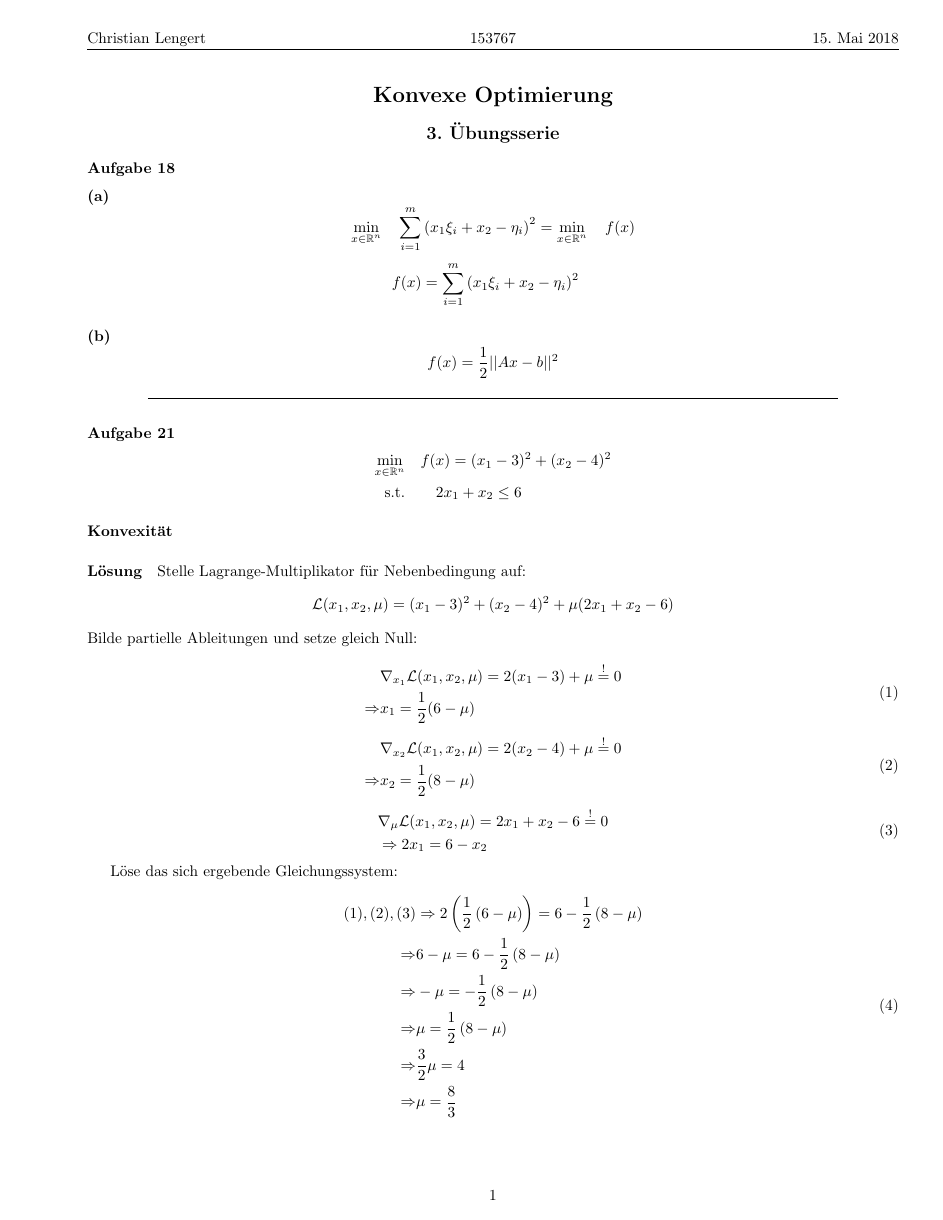
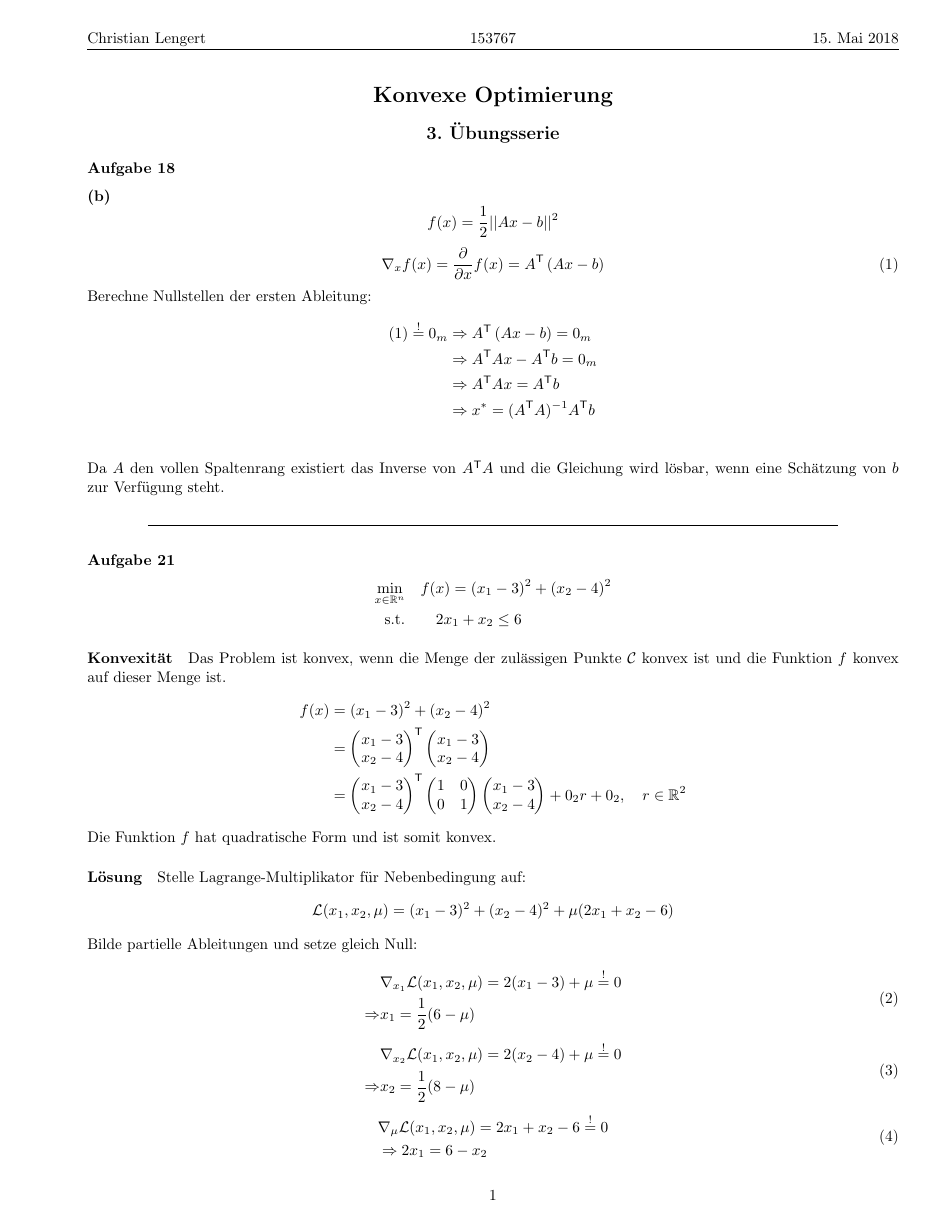
Before and after one commit to chrlen/fsuKonvexeOptimierung, a LaTeX document (u3/u3.tex): page 1 of 2. Compiled offline with pdfLaTeX.

Commit message:
u3 final

```diff
--- a/u3/u3.tex
+++ b/u3/u3.tex
@@ -24,30 +40,40 @@
 \begin{document}
 
 \begin{center}
-    \section*{Konvexe Optimierung}
-    \subsection*{3. Übungsserie}
+	\section*{Konvexe Optimierung}
+	\subsection*{3. Übungsserie}
 \end{center}
 
 \subsubsection*{Aufgabe 18}
-\paragraph{(a)}
-\begin{equation*}
-    \begin{aligned}
-       \min\limits_{x \in \mathbb{R}^n} \quad \sum\limits_{i = 1}^m \left( x_1\xi_i + x_2 -\eta_i \right)^2 = \min\limits_{x \in \mathbb{R}^n} \quad f(x)
-    \end{aligned}
-\end{equation*}
-\begin{equation*}
-    \begin{aligned}
-    f(x) &= \sum\limits_{i = 1}^m \left( x_1\xi_i + x_2 -\eta_i \right)^2
-    &
-    \end{aligned}
-\end{equation*}
-
-
+%\paragraph{(a)}
+%\begin{equation*}
+%    \begin{aligned}
+%       \min\limits_{x \in \mathbb{R}^n} \quad \sum\limits_{i = 1}^m \left( x_1\xi_i + x_2 -\eta_i %\right)^2 = \min\limits_{x \in \mathbb{R}^n} \quad f(x)
+%    \end{aligned}
+%\end{equation*}
+%\begin{equation*}
+%    \begin{aligned}
+%    f(x) &= \sum\limits_{i = 1}^m \left( x_1\xi_i + x_2 -\eta_i \right)^2
+%    &
+%    \end{aligned}
+%\end{equation*}
 
 \paragraph{(b)}
 \begin{equation*}
     f(x)=\frac{1}{2} \vert \vert Ax -b \vert \vert^2
 \end{equation*}
+\begin{equation}\label{df}
+    \nabla_x f(x) = \frac{\partial}{\partial x}f(x)=A\tr \left(Ax -b\right)
+\end{equation}
+Berechne Nullstellen der ersten Ableitung:
+\begin{align*}
+    \eqref{df} \overset{!}{=} 0_m &\Rightarrow  A\tr \left(Ax -b\right)= 0_m\\
+    &\Rightarrow A\tr Ax - A\tr b = 0_m\\
+    &\Rightarrow A\tr Ax  = A\tr b\\
+    &\Rightarrow x^*  = (A\tr A)^{-1}A\tr b\\
+\end{align*}
+Da $A$ den vollen Spaltenrang existiert das Inverse von $A\tr A$ und die Gleichung wird lösbar, wenn eine Schätzung von $b$ zur Verfügung steht.
+
 \hr
 \subsubsection*{Aufgabe 21}
 
@@ -59,6 +85,26 @@
 \end{equation*}
 
 \paragraph{Konvexität}
+Das Problem ist konvex, wenn die Menge der zulässigen Punkte $\mathcal{C}$ konvex ist und die Funktion $f$ konvex auf dieser Menge ist.
+\begin{align*}
+    f(x) &= \left(x_1 - 3\right)^2 + \left(x_2 -4\right)^2\\
+    &= \begin{pmatrix}x_1-3\\x_2 -4\end{pmatrix}\tr \begin{pmatrix}x_1-3\\x_2 -4\end{pmatrix}\\
+    &= \begin{pmatrix}x_1-3\\x_2 -4\end{pmatrix}\tr \begin{pmatrix}1&0\\0&1\end{pmatrix}  \begin{pmatrix}x_1-3\\x_2 -4\end{pmatrix} + 0_2 r + 0_2, \quad r \in \R^2
+\end{align*}
+Die Funktion $f$ hat quadratische Form und ist somit konvex.
+
+
+
+
+
+%Sei $\mathcal{C} = \{ x \in \R^2 \mid 2x_1 +x_2 \leq 6 \} = \{ x \in \R^2 \mid \left( x\right)\tr \left(2,1\right) \leq 6 \} $ und  $a,b \in \mathcal{C}$:
+
+
+
+%\begin{align}
+%    \left((1-t)a + tb\right)\tr \left(2,1\right) \leq 6
+%\end{align}
+
 \paragraph{Lösung}
 Stelle Lagrange-Multiplikator für Nebenbedingung auf:
 \begin{equation*}
```
Also changed, not shown: u3/u3.pdf, u3/u3.tex (16 more changed lines).
